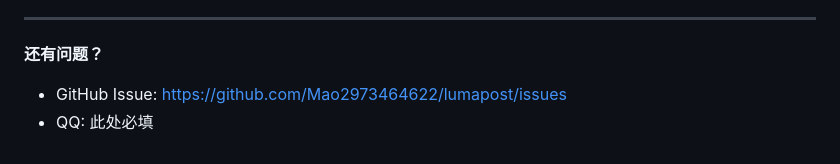
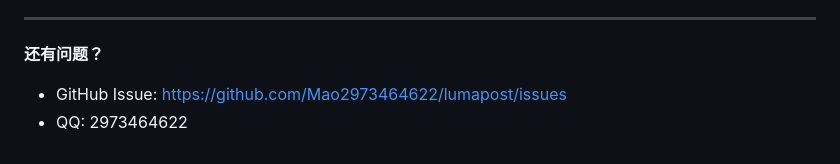
Before and after one commit to Mao2973464622/lumapost, a Markdown page: 问题.md, the part around the change. Rendered like a GitHub page.

Commit message:
docs: 恢复 QQ 联系方式（项目沟通需要）

```diff
--- a/问题.md
+++ b/问题.md
@@ -449,4 +449,4 @@ DeepSeek: https://platform.deepseek.com → Usage → 看今日消耗
 
 **还有问题？**
 - GitHub Issue: https://github.com/Mao2973464622/lumapost/issues
-- QQ: 此处必填
+- QQ: 2973464622
```
